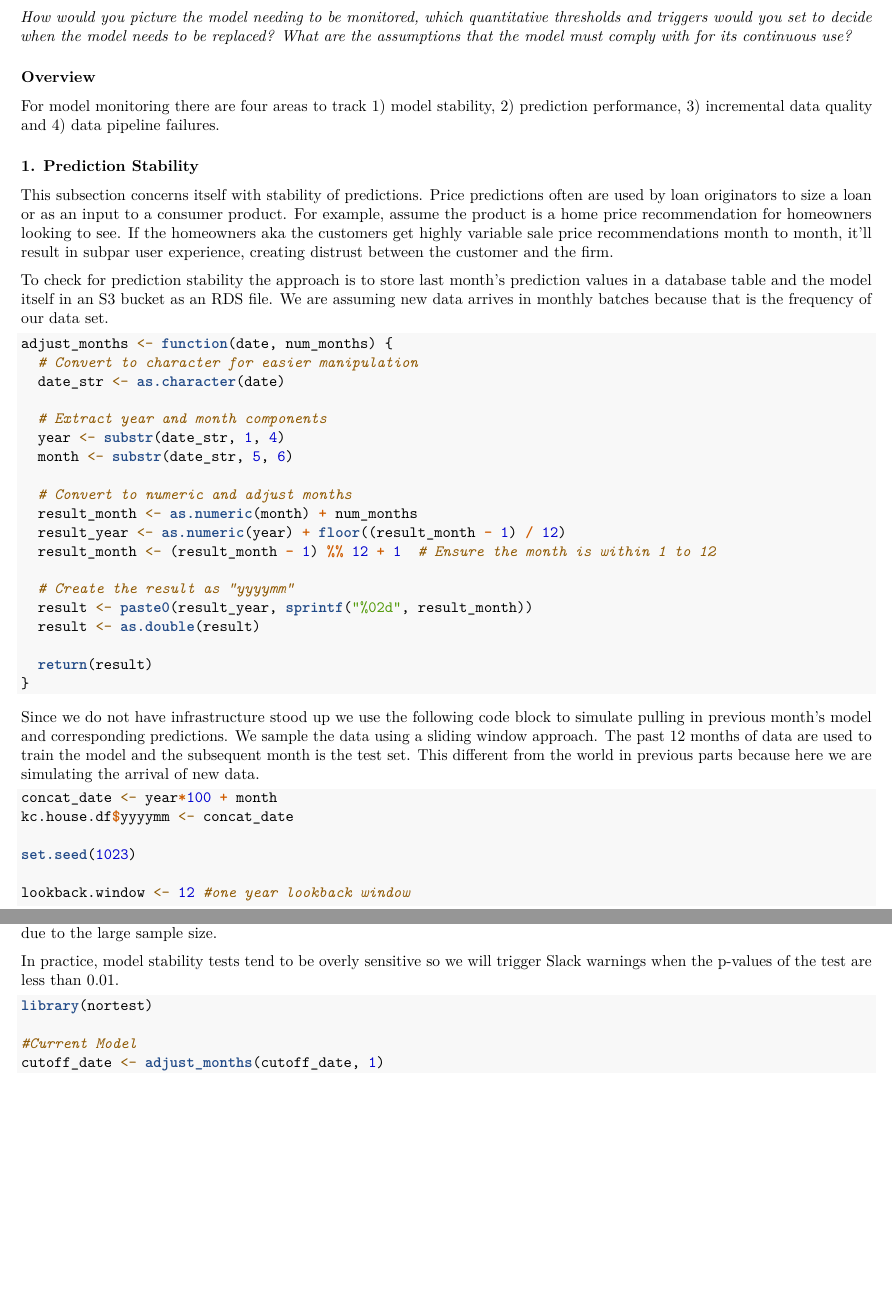
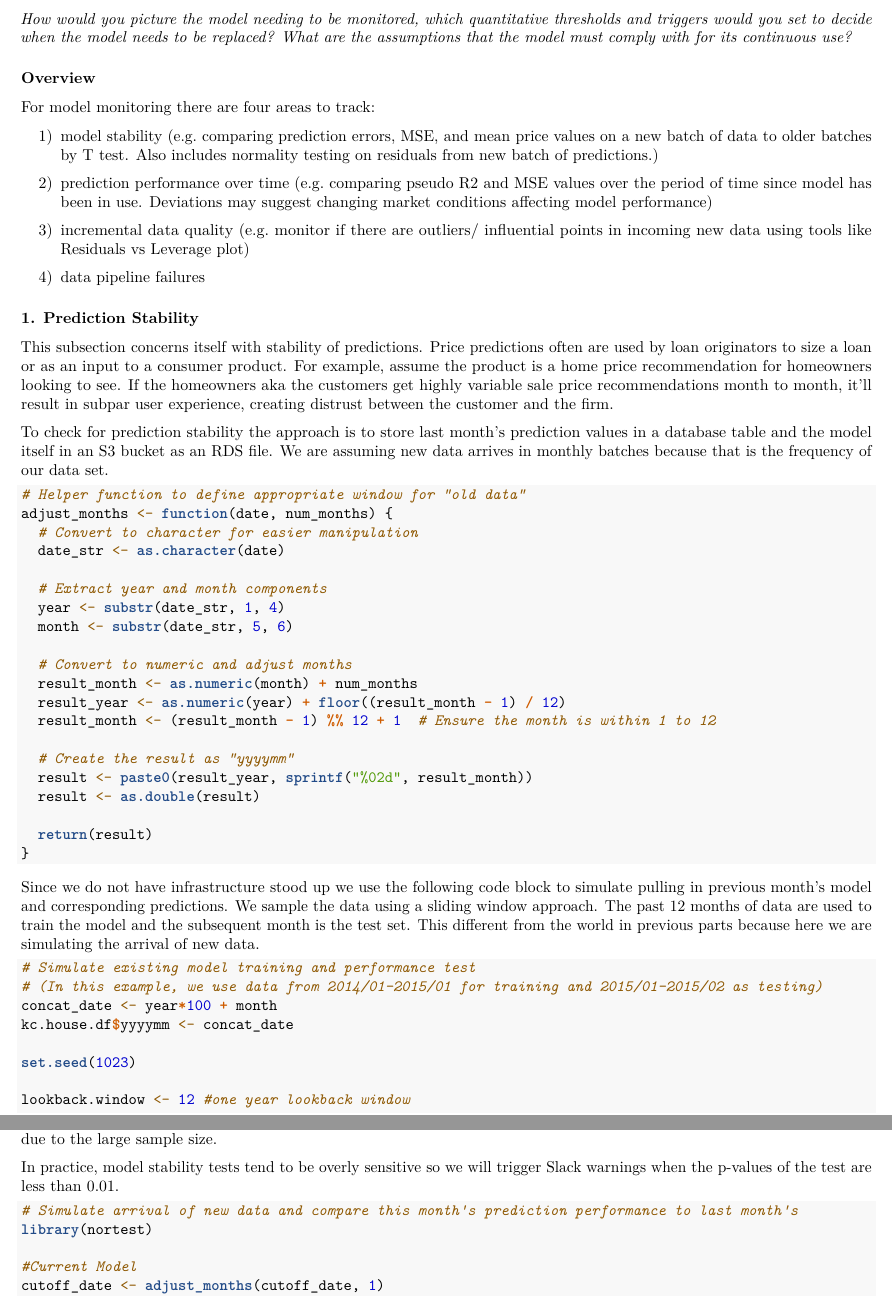
Before and after one commit to kayleeisokay/csci-e106-final-project, an R Markdown document (Class_Group_Project_Template.Rmd): two parts of pages 46 and 47 of 57 before the commit and two parts of pages 47 and 48 of 59 after it, joined at a grey line, cut so that both start at the same text, the shorter picture padded with empty space. Rendered offline with R 4.5, knitr and Pandoc, then LaTeX, with nearby package versions; some code elsewhere in the file could not run offline.

Commit message:
proofread 1

````diff
--- a/Class_Group_Project_Template.Rmd
+++ b/Class_Group_Project_Template.Rmd
@@ -1071,7 +1073,15 @@ Based on the performance of these models with the test data, there does not appe
 
 ### Overview
 
-For model monitoring there are four areas to track 1) model stability, 2) prediction performance, 3) incremental data quality and 4) data pipeline failures.
+For model monitoring there are four areas to track:
+
+1) model stability (e.g. comparing prediction errors, MSE, and mean price values on a new batch of data to older batches by T test. Also includes normality testing on residuals from new batch of predictions.)
+
+2) prediction performance over time (e.g. comparing pseudo R2 and MSE values over the period of time since model has been in use. Deviations may suggest changing market conditions affecting model performance)
+
+3) incremental data quality (e.g. monitor if there are outliers/ influential points in incoming new data using tools like Residuals vs Leverage plot)
+
+4) data pipeline failures
 
 ### 1. Prediction Stability
 
@@ -1080,6 +1090,7 @@ This subsection concerns itself with stability of predictions. Price predictions
 To check for prediction stability the approach is to store last month's prediction values in a database table and the model itself in an S3 bucket as an RDS file. We are assuming new data arrives in monthly batches because that is the frequency of our data set.
 
 ```{r echo=TRUE}
+# Helper function to define appropriate window for "old data"
 adjust_months <- function(date, num_months) {
   # Convert to character for easier manipulation
   date_str <- as.character(date)
@@ -1104,6 +1115,8 @@ adjust_months <- function(date, num_months) {
 Since we do not have infrastructure stood up we use the following code block to simulate pulling in previous month's model and corresponding predictions. We sample the data using a sliding window approach. The past 12 months of data are used to train the model and the subsequent month is the test set. This different from the world in previous parts because here we are simulating the arrival of new data.
 
 ```{r section7previousmodel}
+# Simulate existing model training and performance test
+# (In this example, we use data from 2014/01-2015/01 for training and 2015/01-2015/02 as testing)
 concat_date <- year*100 + month
 kc.house.df$yyyymm <- concat_date
 
@@ -1161,6 +1174,7 @@ For assumption checking, we use Anderson-Darling test to check normality of pred
 In practice, model stability tests tend to be overly sensitive so we will trigger Slack warnings when the p-values of the test are less than 0.01.
 
 ```{r}
+# Simulate arrival of new data and compare this month's prediction performance to last month's
 library(nortest)
 
 #Current Model
````
Also changed, not shown: Class_Group_Project_Template.Rmd (12 more changed lines).
